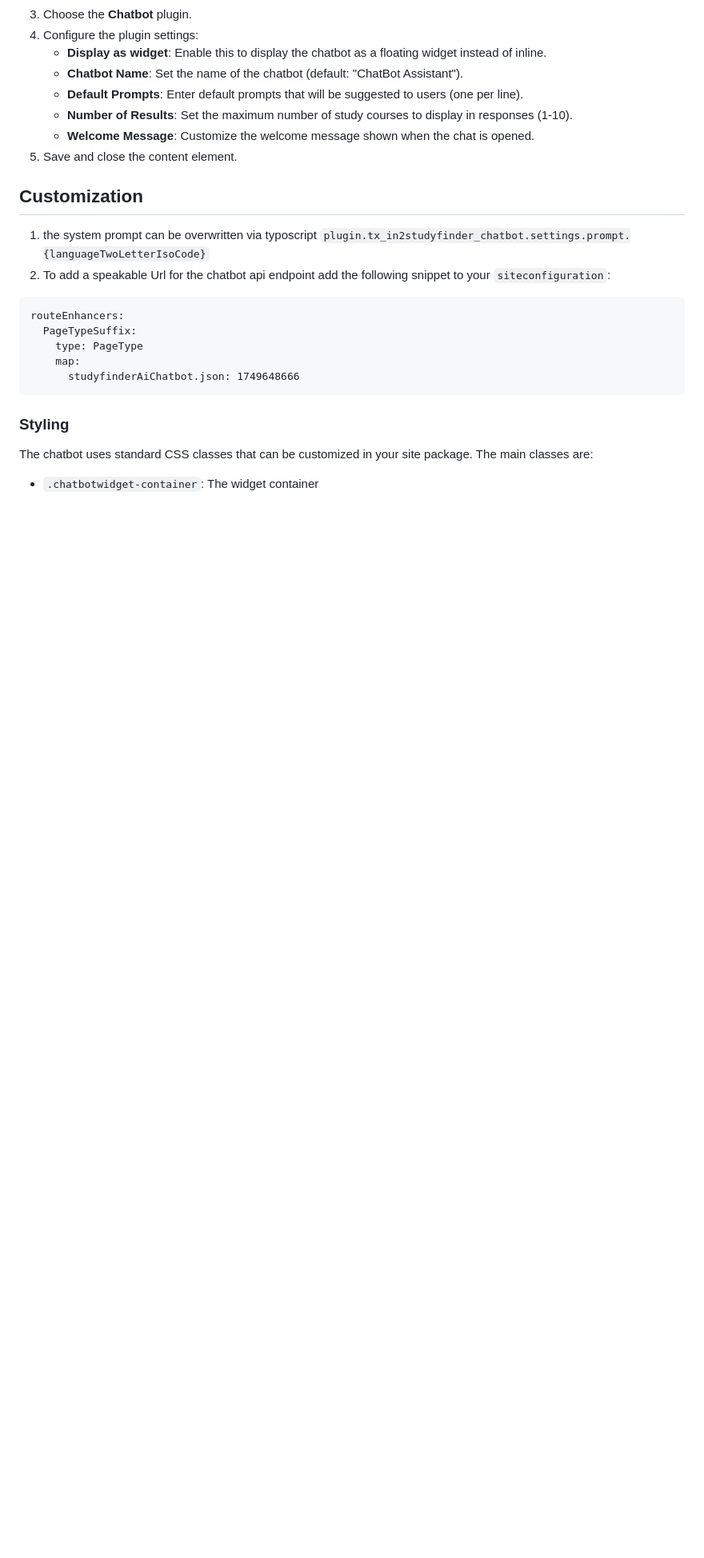
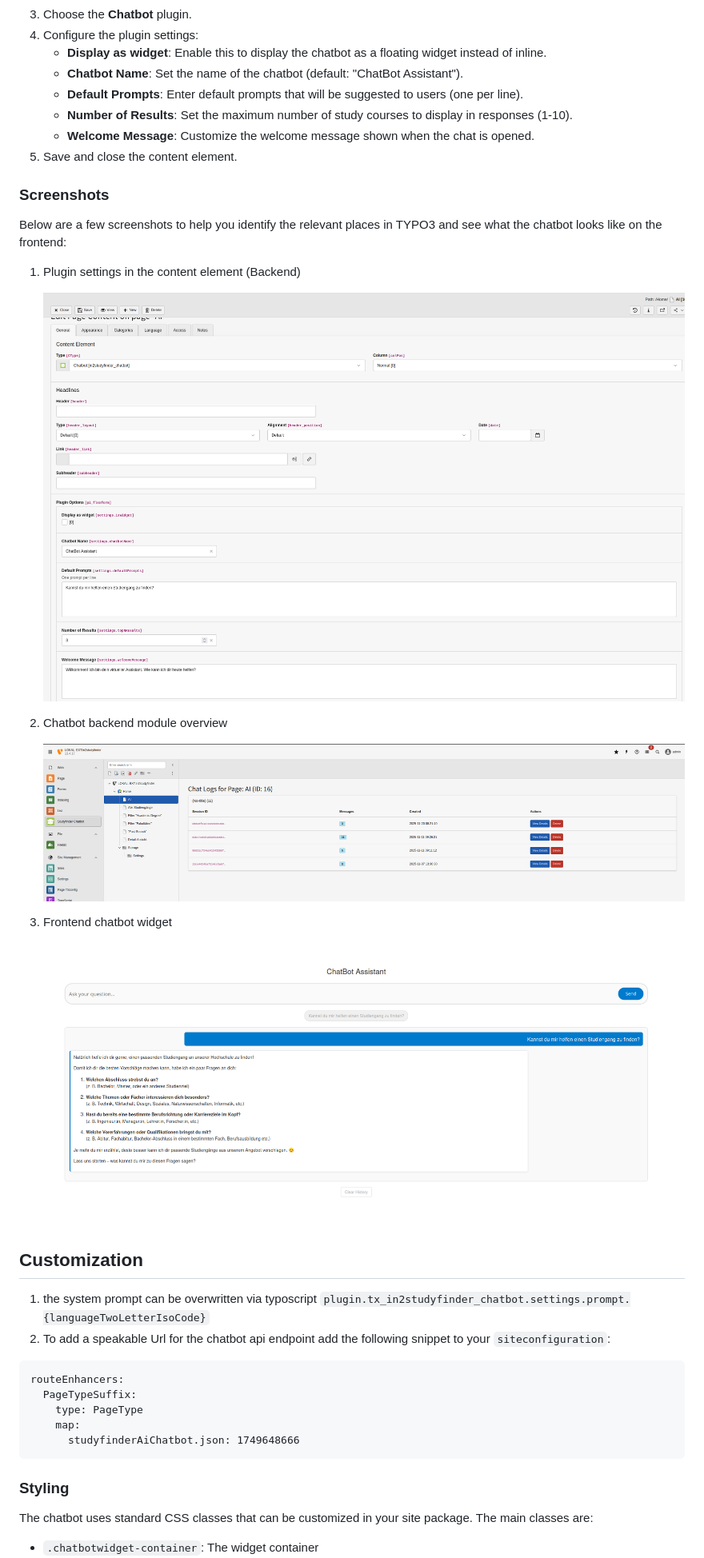
Before and after one commit to in2code-de/in2studyfinder, a Markdown page: Documentation/Chatbot.md, the part around the change. Shown at 80% size. Drawn GitHub-style; pictures changed too: Documentation/Images/screenshot_chatbot_be_module.png (added), Documentation/Images/screenshot_chatbot_frontend.png (added), Documentation/Images/screenshot_chatbot_plugin_settings.png (added); blank space fills up the shorter version.

Commit message:
[DOCUMENTATION] Add chatbot screenshots to documentation

```diff
--- a/Documentation/Chatbot.md
+++ b/Documentation/Chatbot.md
@@ -71,6 +71,22 @@ This command will:
    - **Welcome Message**: Customize the welcome message shown when the chat is opened.
 5. Save and close the content element.
 
+### Screenshots
+
+Below are a few screenshots to help you identify the relevant places in TYPO3 and see what the chatbot looks like on the frontend:
+
+1. Plugin settings in the content element (Backend)
+
+   ![Chatbot plugin settings in TYPO3 content element](Images/screenshot_chatbot_plugin_settings.png)
+
+2. Chatbot backend module overview
+
+   ![Chatbot backend module](Images/screenshot_chatbot_be_module.png)
+
+3. Frontend chatbot widget
+
+   ![Frontend chatbot widget](Images/screenshot_chatbot_frontend.png)
+
 ## Customization
 1. the system prompt can be overwritten via typoscript `plugin.tx_in2studyfinder_chatbot.settings.prompt.{languageTwoLetterIsoCode}`
 2. To add a speakable Url for the chatbot api endpoint add the following snippet to your `siteconfiguration`:
```
